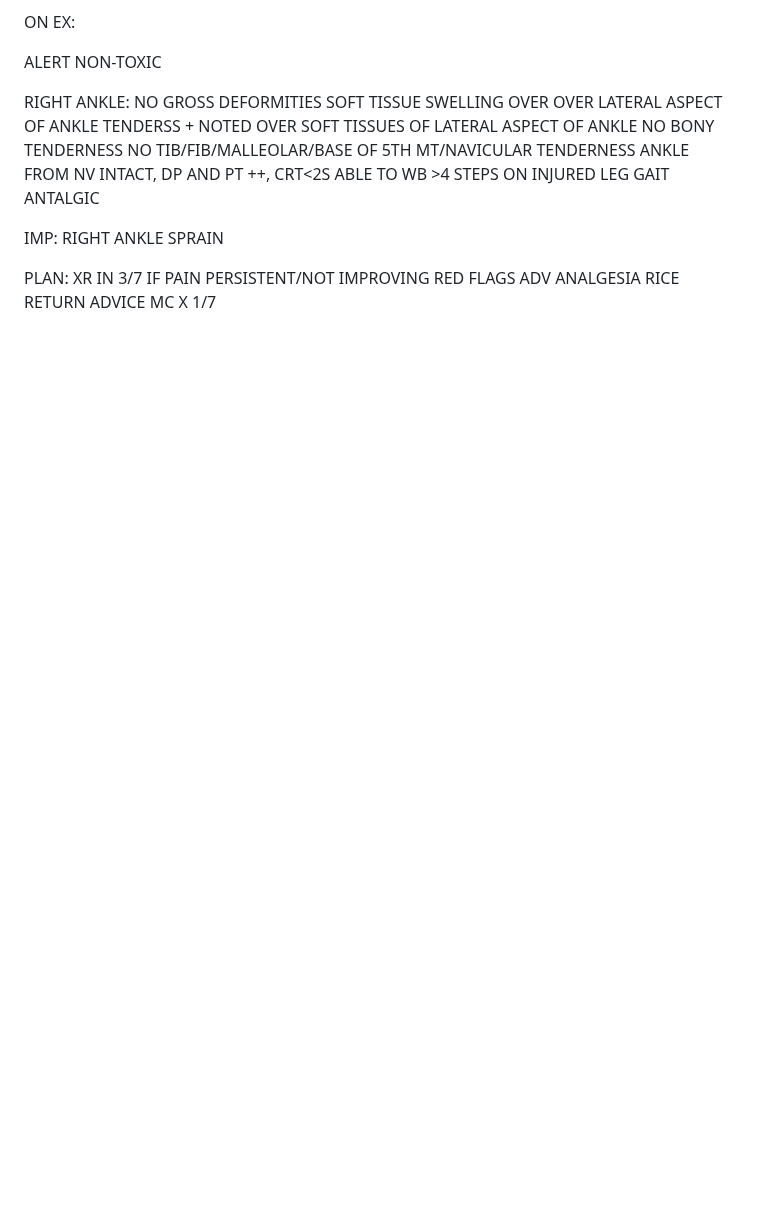
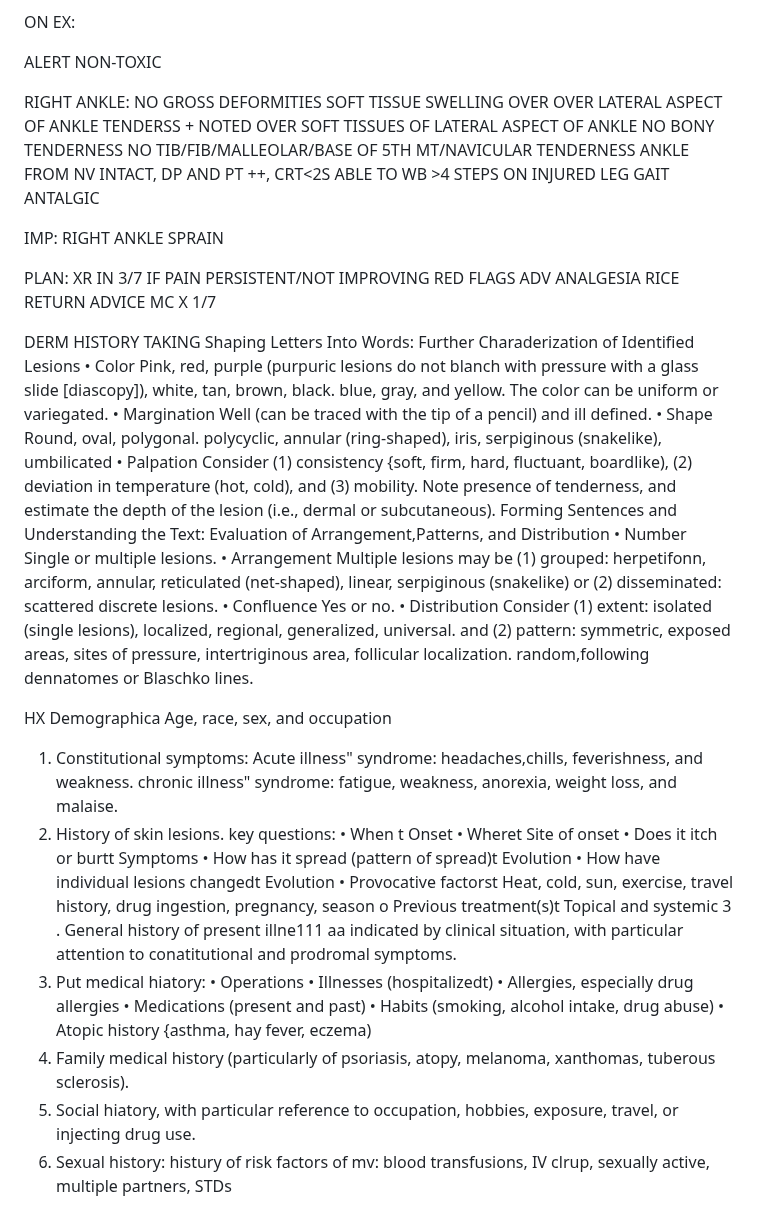
Before and after one commit to pettypychen/gp_notes, a Markdown page: README.md, the part around the change. Rendered like a GitHub page; blank space fills up the shorter version.

```diff
--- a/README.md
+++ b/README.md
@@ -579,3 +579,59 @@ ANALGESIA
 RICE
 RETURN ADVICE
 MC X 1/7
+
+DERM HISTORY TAKING
+Shaping Letters Into Words: Further
+Charaderization of Identified Lesions
+• Color Pink, red, purple (purpuric lesions do not blanch with pressure with a glass slide
+[diascopy]), white, tan, brown, black. blue, gray, and yellow. The color can be uniform or
+variegated.
+• Margination Well (can be traced with the tip of a pencil) and ill defined.
+• Shape Round, oval, polygonal. polycyclic, annular (ring-shaped), iris, serpiginous
+(snakelike), umbilicated
+• Palpation Consider (1) consistency {soft, firm, hard, fluctuant, boardlike), (2) deviation in
+temperature (hot, cold), and (3) mobility. Note presence of tenderness, and estimate the depth
+of the lesion (i.e., dermal or subcutaneous). Forming Sentences and Understanding
+the Text: Evaluation of Arrangement,Patterns, and Distribution
+• Number Single or multiple lesions.
+• Arrangement Multiple lesions may be (1) grouped: herpetifonn, arciform, annular,
+reticulated (net-shaped), linear, serpiginous (snakelike) or (2) disseminated: scattered discrete
+lesions.
+• Confluence Yes or no.
+• Distribution Consider (1) extent: isolated (single lesions), localized, regional, generalized,
+universal. and (2) pattern: symmetric, exposed areas, sites of pressure, intertriginous
+area, follicular localization. random,following
+dennatomes or Blaschko lines.
+
+HX
+Demographica Age, race, sex, and occupation
+1. Constitutional symptoms:
+Acute illness" syndrome: headaches,chills, feverishness, and weakness.
+chronic illness" syndrome: fatigue, weakness, anorexia, weight loss, and malaise.
+2. History of skin lesions.  key questions:
+• When t Onset
+• Wheret Site of onset
+• Does it itch or burtt Symptoms
+• How has it spread (pattern of spread)t
+Evolution
+• How have individual lesions changedt
+Evolution
+• Provocative factorst Heat, cold, sun, exercise, travel history, drug ingestion,
+pregnancy, season
+o Previous treatment(s)t Topical and systemic
+3 . General history of present illne111 aa indicated by clinical situation, with particular
+attention to conatitutional and prodromal symptoms.
+4. Put medical hiatory:
+• Operations
+• Illnesses (hospitalizedt)
+• Allergies, especially drug allergies
+• Medications (present and past)
+• Habits (smoking, alcohol intake, drug
+abuse)
+• Atopic history {asthma, hay fever,
+eczema)
+5. Family medical history (particularly of psoriasis, atopy, melanoma, xanthomas, tuberous sclerosis).
+6. Social hiatory, with particular reference to occupation, hobbies, exposure, travel, or
+injecting drug use.
+7. Sexual history: histury of risk factors of mv: blood transfusions, IV clrup, sexually
+active, multiple partners, STDs
```
